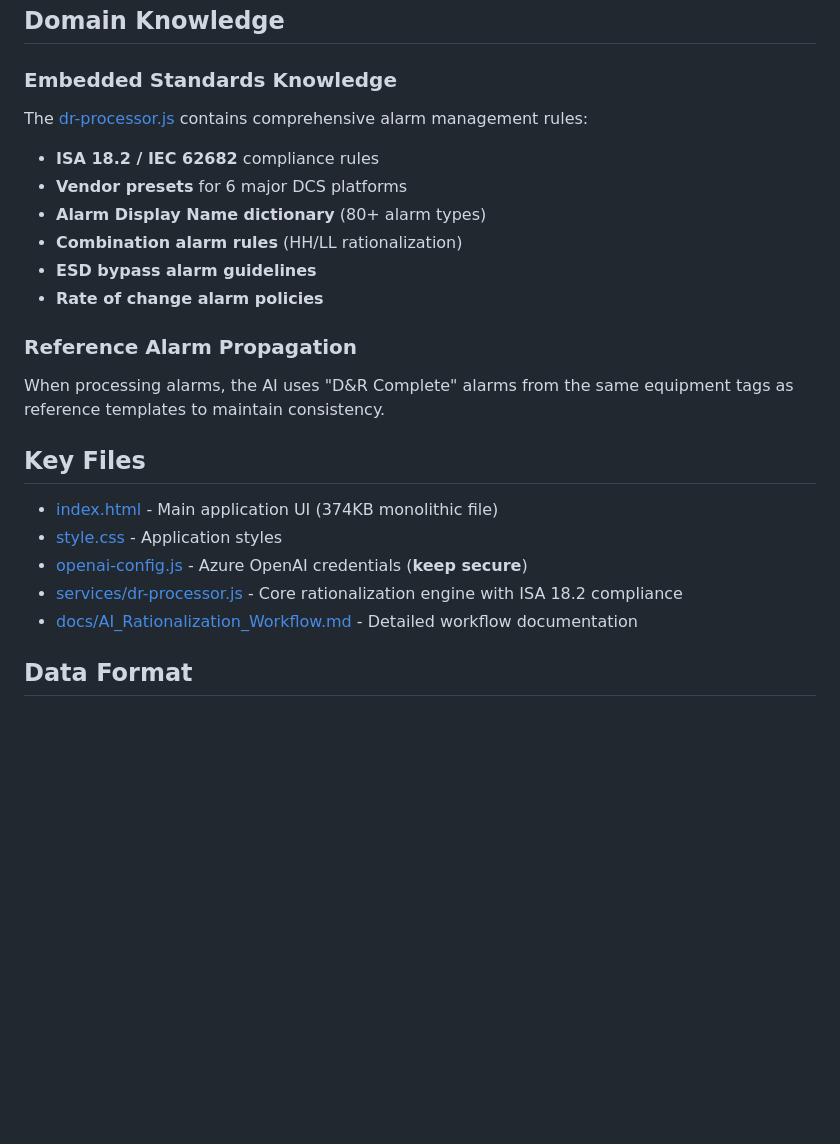
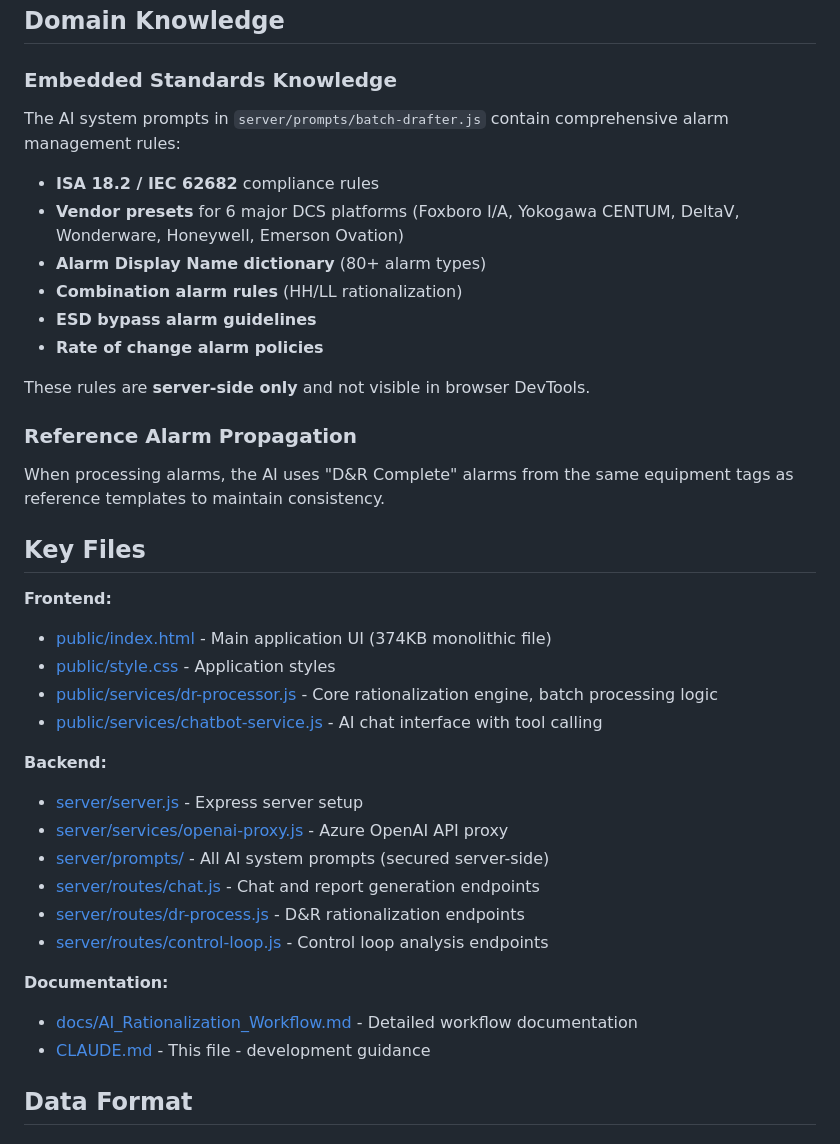
Before and after one commit to MBergmannHex/pas-anomaly-demo, a Markdown page: CLAUDE.md, the part around one of its changes. GitHub-like rendering; blank space fills up the shorter version.

```diff
--- a/CLAUDE.md
+++ b/CLAUDE.md
@@ -148,14 +179,16 @@ AI output automatically matches the detected scheme from the uploaded CSV.
 
 ### Embedded Standards Knowledge
 
-The [dr-processor.js](services/dr-processor.js) contains comprehensive alarm management rules:
+The AI system prompts in `server/prompts/batch-drafter.js` contain comprehensive alarm management rules:
 
 - **ISA 18.2 / IEC 62682** compliance rules
-- **Vendor presets** for 6 major DCS platforms
+- **Vendor presets** for 6 major DCS platforms (Foxboro I/A, Yokogawa CENTUM, DeltaV, Wonderware, Honeywell, Emerson Ovation)
 - **Alarm Display Name dictionary** (80+ alarm types)
 - **Combination alarm rules** (HH/LL rationalization)
 - **ESD bypass alarm guidelines**
 - **Rate of change alarm policies**
+
+These rules are **server-side only** and not visible in browser DevTools.
 
 ### Reference Alarm Propagation
 
@@ -163,11 +196,23 @@ When processing alarms, the AI uses "D&R Complete" alarms from the same equipmen
 
 ## Key Files
 
-- [index.html](index.html) - Main application UI (374KB monolithic file)
-- [style.css](style.css) - Application styles
-- [openai-config.js](openai-config.js) - Azure OpenAI credentials (**keep secure**)
-- [services/dr-processor.js](services/dr-processor.js) - Core rationalization engine with ISA 18.2 compliance
+**Frontend:**
+- [public/index.html](public/index.html) - Main application UI (374KB monolithic file)
+- [public/style.css](public/style.css) - Application styles
+- [public/services/dr-processor.js](public/services/dr-processor.js) - Core rationalization engine, batch processing logic
+- [public/services/chatbot-service.js](public/services/chatbot-service.js) - AI chat interface with tool calling
+
+**Backend:**
+- [server/server.js](server/server.js) - Express server setup
+- [server/services/openai-proxy.js](server/services/openai-proxy.js) - Azure OpenAI API proxy
+- [server/prompts/](server/prompts/) - All AI system prompts (secured server-side)
+- [server/routes/chat.js](server/routes/chat.js) - Chat and report generation endpoints
+- [server/routes/dr-process.js](server/routes/dr-process.js) - D&R rationalization endpoints
+- [server/routes/control-loop.js](server/routes/control-loop.js) - Control loop analysis endpoints
+
+**Documentation:**
 - [docs/AI_Rationalization_Workflow.md](docs/AI_Rationalization_Workflow.md) - Detailed workflow documentation
+- [CLAUDE.md](CLAUDE.md) - This file - development guidance
 
 ## Data Format
 
```
Also changed, not shown: other parts of CLAUDE.md (+46 -5 lines).
